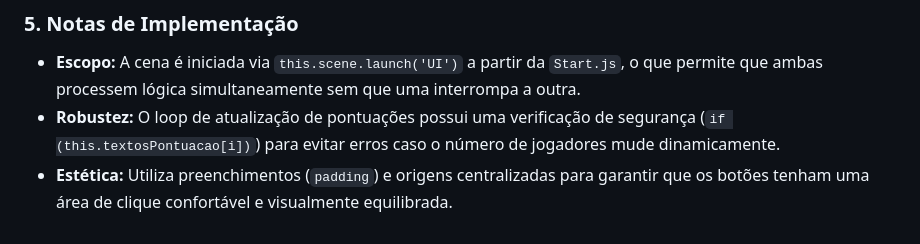
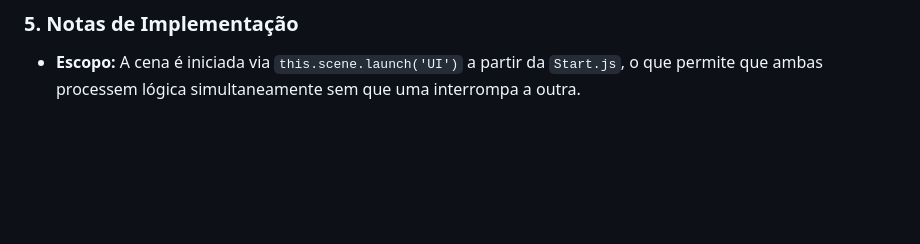
Before and after one commit to HenriqRocha/ConquistadoresDoEspaco, a Markdown page: README.md, the part around the change. Drawn GitHub-style; blank space fills up the shorter version.

```diff
--- a/README.md
+++ b/README.md
@@ -310,5 +310,3 @@ Além do clique no botão, a classe configura um listener para a tecla `ESPAÇO`
 ### 5. Notas de Implementação
 
 *   **Escopo:** A cena é iniciada via `this.scene.launch('UI')` a partir da `Start.js`, o que permite que ambas processem lógica simultaneamente sem que uma interrompa a outra.
-*   **Robustez:** O loop de atualização de pontuações possui uma verificação de segurança (`if (this.textosPontuacao[i])`) para evitar erros caso o número de jogadores mude dinamicamente.
-*   **Estética:** Utiliza preenchimentos (`padding`) e origens centralizadas para garantir que os botões tenham uma área de clique confortável e visualmente equilibrada.
```
